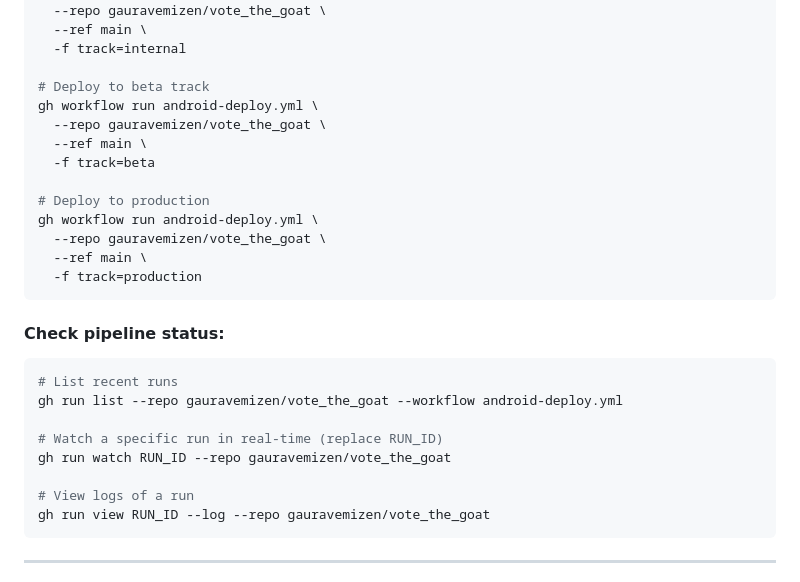
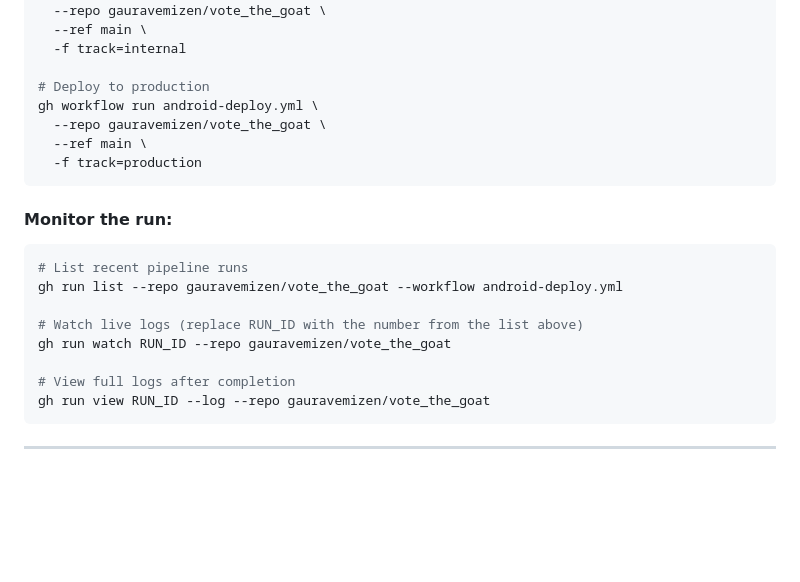
Before and after one commit to gauravemizen/vote_the_goat, a Markdown page: CICD_HOW_TO_TRIGGER.md, the part around one of its changes. Drawn GitHub-style; blank space fills up the shorter version.

````diff
--- a/CICD_HOW_TO_TRIGGER.md
+++ b/CICD_HOW_TO_TRIGGER.md
@@ -68,12 +63,6 @@ gh workflow run android-deploy.yml \
   --repo gauravemizen/vote_the_goat \
   --ref main \
   -f track=internal
-
-# Deploy to beta track
-gh workflow run android-deploy.yml \
-  --repo gauravemizen/vote_the_goat \
-  --ref main \
-  -f track=beta
 
 # Deploy to production
 gh workflow run android-deploy.yml \
@@ -82,15 +71,15 @@ gh workflow run android-deploy.yml \
   -f track=production
 ```
 
-#### Check pipeline status:
+#### Monitor the run:
 ```bash
-# List recent runs
+# List recent pipeline runs
 gh run list --repo gauravemizen/vote_the_goat --workflow android-deploy.yml
 
-# Watch a specific run in real-time (replace RUN_ID)
+# Watch live logs (replace RUN_ID with the number from the list above)
 gh run watch RUN_ID --repo gauravemizen/vote_the_goat
 
-# View logs of a run
+# View full logs after completion
 gh run view RUN_ID --log --repo gauravemizen/vote_the_goat
 ```
 
````
Also changed, not shown: other parts of CICD_HOW_TO_TRIGGER.md (+52 -58 lines).
